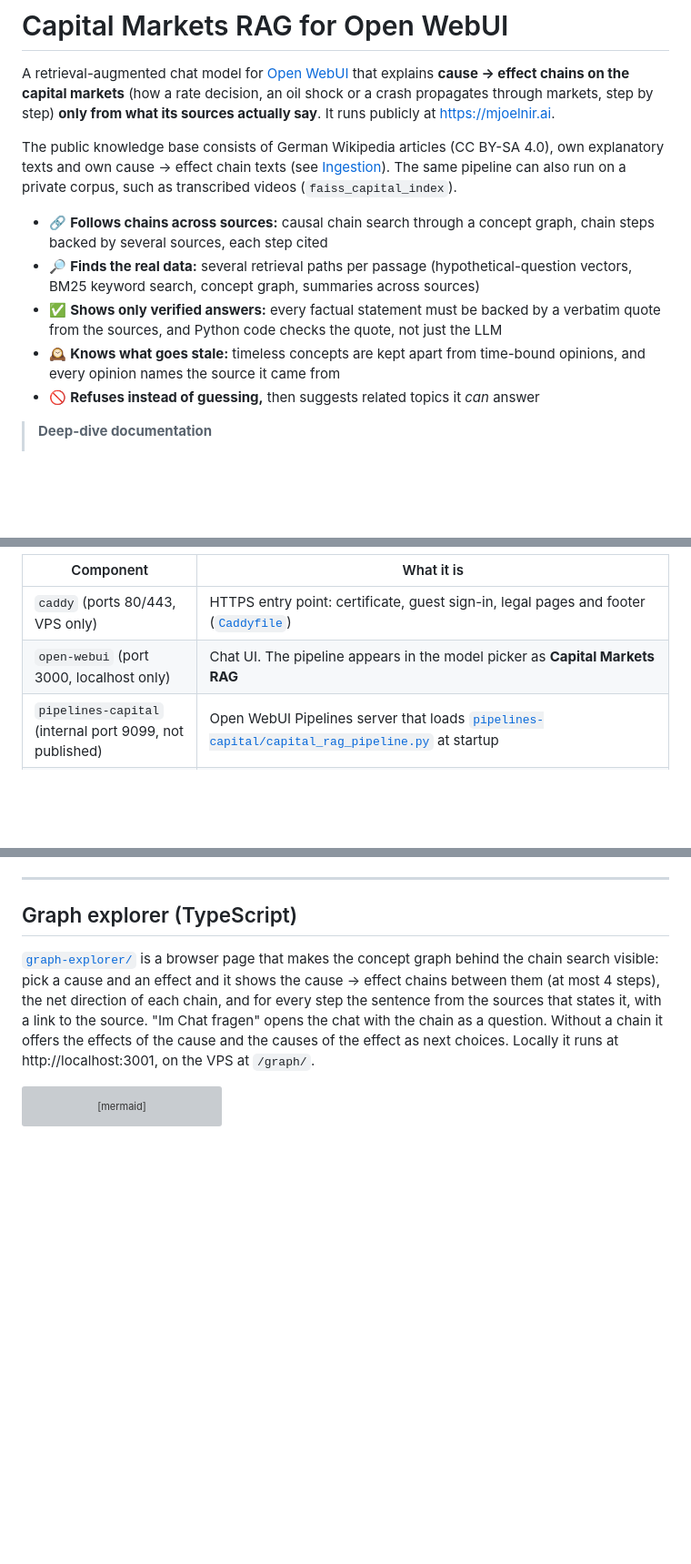
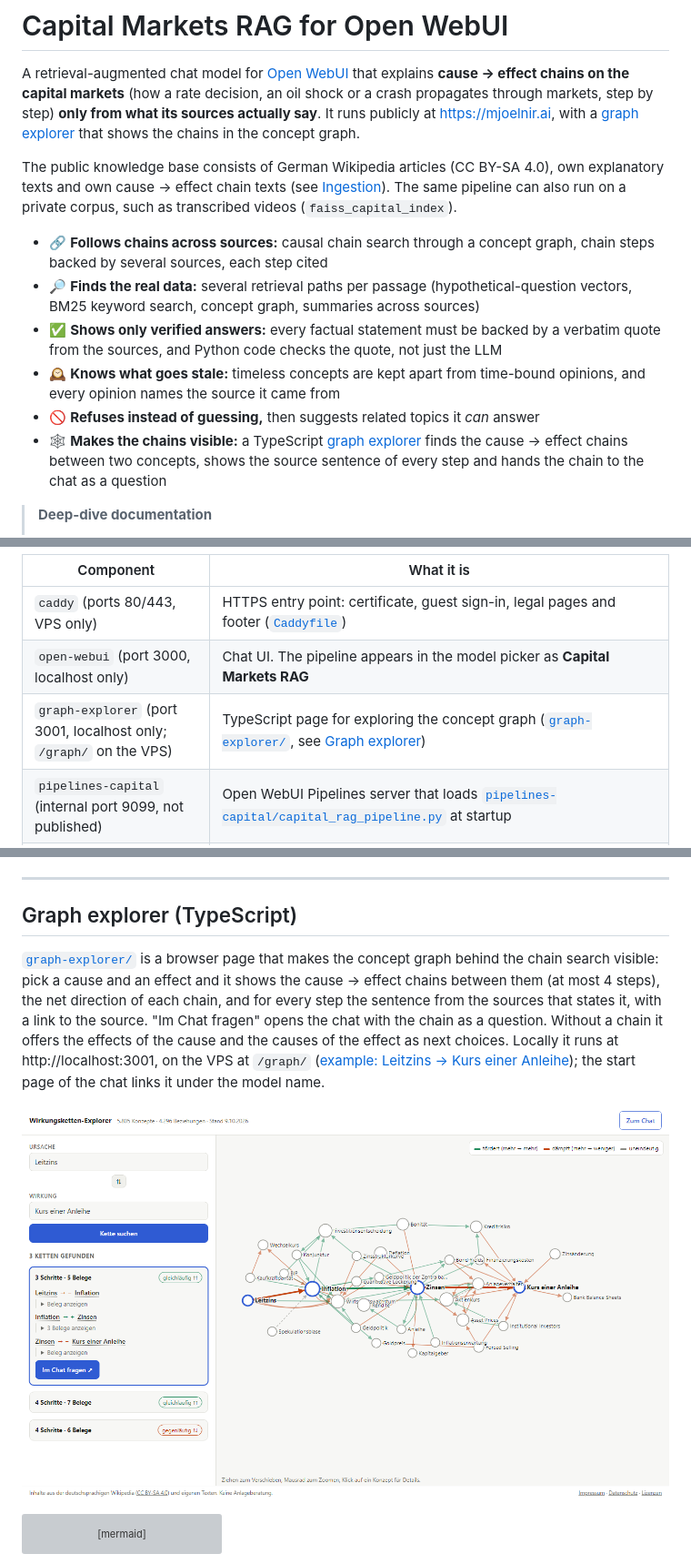
Before and after one commit to HaukeHoppe/MjoellnirAI, a Markdown page: README.md, 3 parts joined by grey strips. Shown at 91% size. GitHub-like rendering; pictures changed too: docs/graph-explorer.png (added); blank space fills up the shorter version; grey boxes are pictures that could not be loaded.

Commit message:
docs(docs): present the graph explorer in the README
The introduction links the live explorer with an example chain and lists
it as a feature; the component table and the architecture diagram include
the graph-explorer container and its export; the explorer section shows a
screenshot of the live page (docs/graph-explorer.png).

Co-Authored-By: Claude Opus 5.5 <noreply@anthropic.com>

````diff
--- a/README.md
+++ b/README.md
@@ -2,7 +2,8 @@
 
 A retrieval-augmented chat model for [Open WebUI](https://github.com/open-webui/open-webui) that explains
 **cause → effect chains on the capital markets** (how a rate decision, an oil shock or a crash propagates through
-markets, step by step) **only from what its sources actually say**. It runs publicly at https://mjoelnir.ai.
+markets, step by step) **only from what its sources actually say**. It runs publicly at https://mjoelnir.ai, with a
+[graph explorer](https://mjoelnir.ai/graph/#von=Leitzins&nach=Bond+Price) that shows the chains in the concept graph.
 
 The public knowledge base consists of German Wikipedia articles (CC BY-SA 4.0), own explanatory texts and own
 cause → effect chain texts (see [Ingestion](#ingestion-preparing-the-data)). The same pipeline can also run on a
@@ -17,6 +18,8 @@ private corpus, such as transcribed videos (`faiss_capital_index`).
 - 🕰️ **Knows what goes stale:** timeless concepts are kept apart from time-bound opinions, and every opinion names the
   source it came from
 - 🚫 **Refuses instead of guessing,** then suggests related topics it *can* answer
+- 🕸️ **Makes the chains visible:** a TypeScript [graph explorer](#graph-explorer-typescript) finds the cause → effect
+  chains between two concepts, shows the source sentence of every step and hands the chain to the chat as a question
 
 > **Deep-dive documentation**
 > - [`docs/CAPITAL_RAG_PIPELINE.md`](docs/CAPITAL_RAG_PIPELINE.md): full reference (ingestion, workflow, fallbacks,
@@ -63,6 +69,7 @@ flowchart LR
 |-----------|------------|
 | `caddy` (ports 80/443, VPS only) | HTTPS entry point: certificate, guest sign-in, legal pages and footer ([`Caddyfile`](Caddyfile)) |
 | `open-webui` (port 3000, localhost only) | Chat UI. The pipeline appears in the model picker as **Capital Markets RAG** |
+| `graph-explorer` (port 3001, localhost only; `/graph/` on the VPS) | TypeScript page for exploring the concept graph ([`graph-explorer/`](graph-explorer/), see [Graph explorer](#graph-explorer-typescript)) |
 | `pipelines-capital` (internal port 9099, not published) | Open WebUI Pipelines server that loads [`pipelines-capital/capital_rag_pipeline.py`](pipelines-capital/capital_rag_pipeline.py) at startup |
 | `data/` | Knowledge base and eval scripts plus the generated indexes (`faiss_public_index/`, optionally `faiss_capital_index/`, git-ignored), mounted at `/data` |
 | OpenAI | `text-embedding-3-large` for embeddings; `gpt-4.1` for answers; `gpt-4.1-mini` for grading and question concepts; `gpt-4o` for checking, revising and corroborating |
@@ -284,7 +291,11 @@ by the model. Start-page suggestions are verified the same way
 pick a cause and an effect and it shows the cause → effect chains between them (at most 4 steps), the net direction
 of each chain, and for every step the sentence from the sources that states it, with a link to the source.
 "Im Chat fragen" opens the chat with the chain as a question. Without a chain it offers the effects of the cause
-and the causes of the effect as next choices. Locally it runs at http://localhost:3001, on the VPS at `/graph/`.
+and the causes of the effect as next choices. Locally it runs at http://localhost:3001, on the VPS at `/graph/`
+([example: Leitzins → Kurs einer Anleihe](https://mjoelnir.ai/graph/#von=Leitzins&nach=Bond+Price)); the start page of
+the chat links it under the model name.
+
+![Graph explorer: three chains from Leitzins to Kurs einer Anleihe, the selected one drawn left to right](docs/graph-explorer.png)
 
 ```mermaid
 flowchart LR
````
Also changed, not shown: other parts of README.md (+3 -0 lines).
